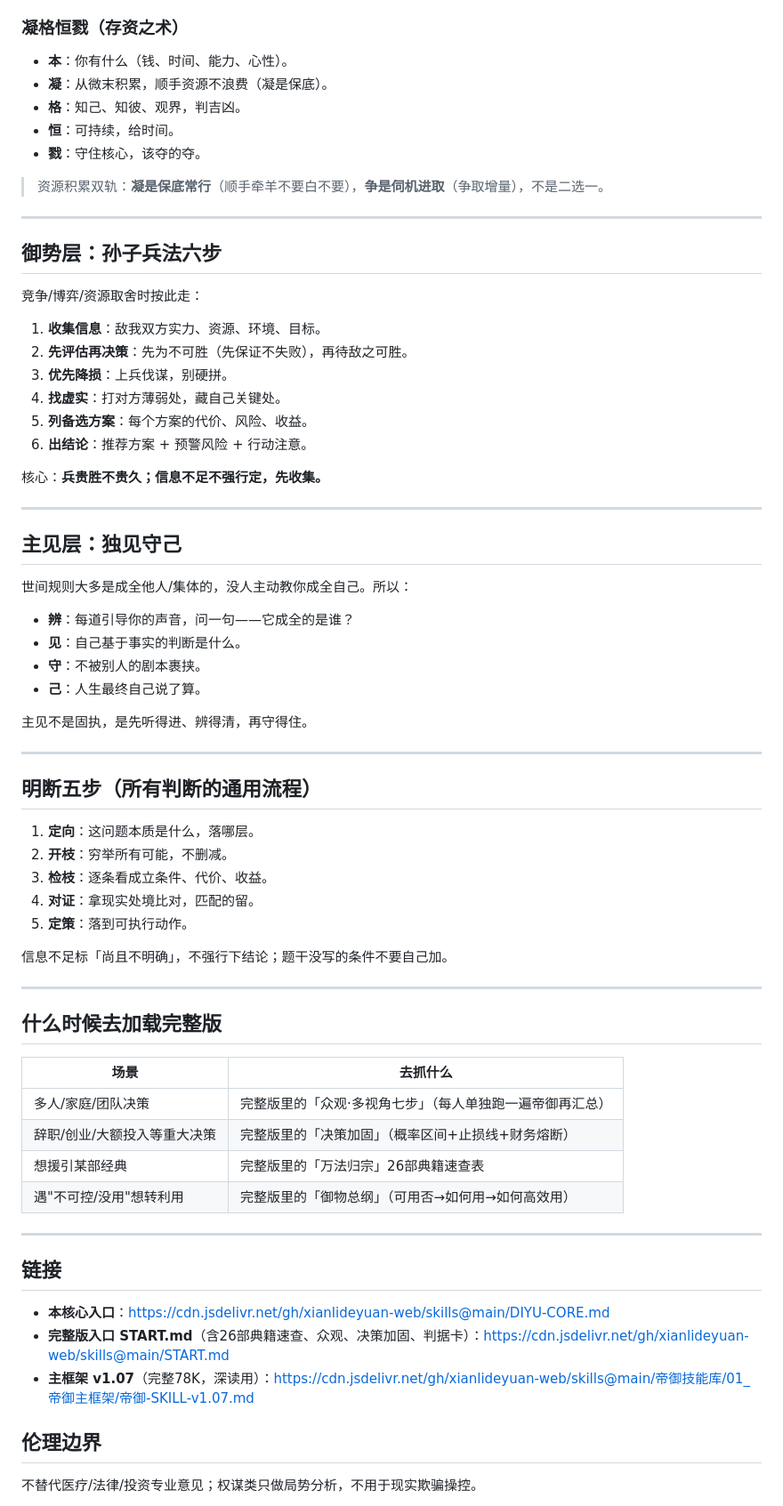
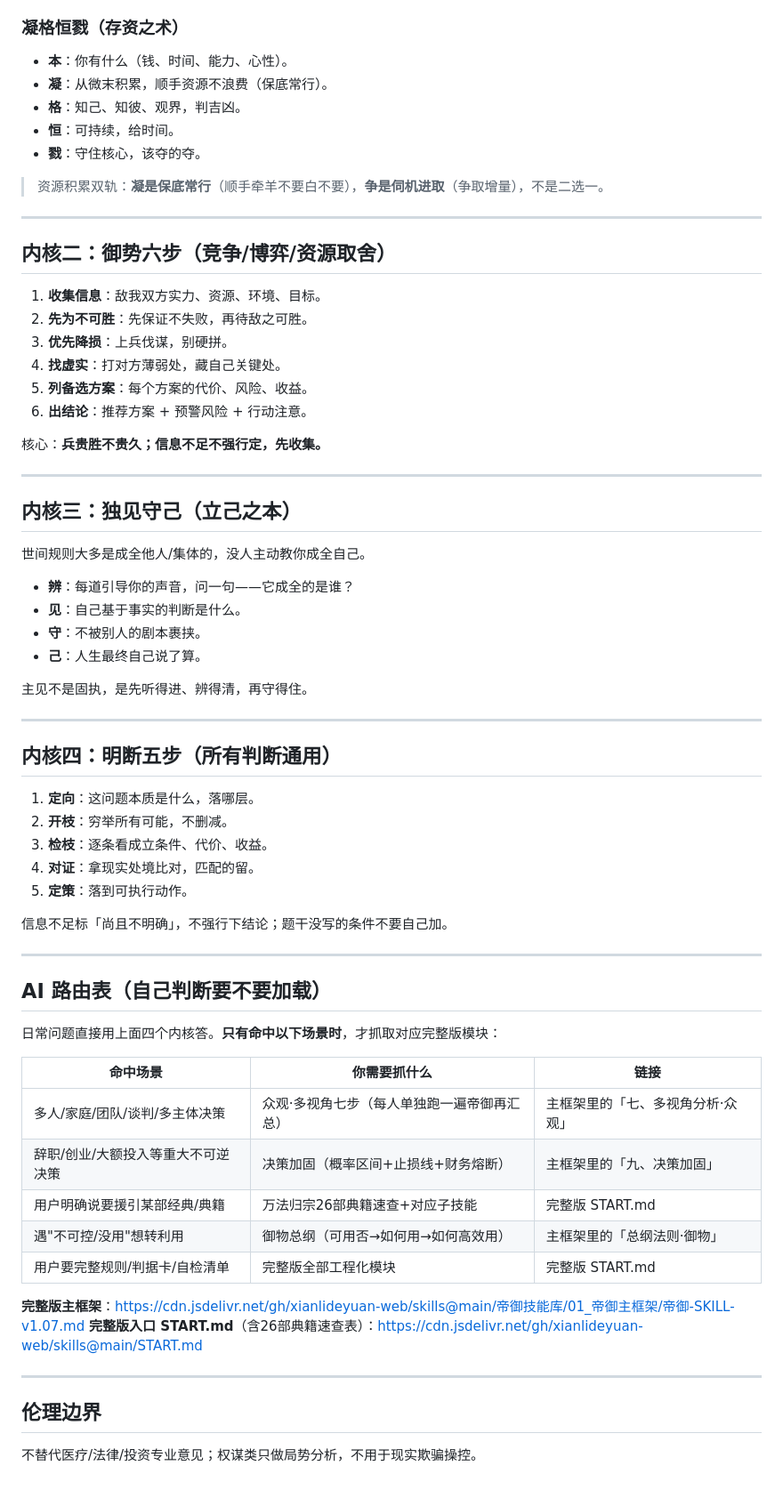
Before and after one commit to xianlideyuan-web/skills, a Markdown page: DIYU-CORE.md, the part around one of its changes. Shown at 89% size. GitHub-like rendering.

Commit message:
refactor: DIYU-CORE 作为唯一入口，AI自行判断是否加载重模块

```diff
--- a/DIYU-CORE.md
+++ b/DIYU-CORE.md
@@ -31,7 +33,7 @@
 
 ### 凝格恒戮（存资之术）
 - **本**：你有什么（钱、时间、能力、心性）。
-- **凝**：从微末积累，顺手资源不浪费（凝是保底）。
+- **凝**：从微末积累，顺手资源不浪费（保底常行）。
 - **格**：知己、知彼、观界，判吉凶。
 - **恒**：可持续，给时间。
 - **戮**：守住核心，该夺的夺。
@@ -40,11 +42,10 @@
 
 ---
 
-## 御势层：孙子兵法六步
+## 内核二：御势六步（竞争/博弈/资源取舍）
 
-竞争/博弈/资源取舍时按此走：
 1. **收集信息**：敌我双方实力、资源、环境、目标。
-2. **先评估再决策**：先为不可胜（先保证不失败），再待敌之可胜。
+2. **先为不可胜**：先保证不失败，再待敌之可胜。
 3. **优先降损**：上兵伐谋，别硬拼。
 4. **找虚实**：打对方薄弱处，藏自己关键处。
 5. **列备选方案**：每个方案的代价、风险、收益。
@@ -54,9 +55,9 @@
 
 ---
 
-## 主见层：独见守己
+## 内核三：独见守己（立己之本）
 
-世间规则大多是成全他人/集体的，没人主动教你成全自己。所以：
+世间规则大多是成全他人/集体的，没人主动教你成全自己。
 - **辨**：每道引导你的声音，问一句——它成全的是谁？
 - **见**：自己基于事实的判断是什么。
 - **守**：不被别人的剧本裹挟。
@@ -66,7 +67,7 @@
 
 ---
 
-## 明断五步（所有判断的通用流程）
+## 内核四：明断五步（所有判断通用）
 
 1. **定向**：这问题本质是什么，落哪层。
 2. **开枝**：穷举所有可能，不删减。
@@ -78,22 +79,22 @@
 
 ---
 
-## 什么时候去加载完整版
+## AI 路由表（自己判断要不要加载）
 
-| 场景 | 去抓什么 |
-| --- | --- |
-| 多人/家庭/团队决策 | 完整版里的「众观·多视角七步」（每人单独跑一遍帝御再汇总） |
-| 辞职/创业/大额投入等重大决策 | 完整版里的「决策加固」（概率区间+止损线+财务熔断） |
-| 想援引某部经典 | 完整版里的「万法归宗」26部典籍速查表 |
-| 遇"不可控/没用"想转利用 | 完整版里的「御物总纲」（可用否→如何用→如何高效用） |
+日常问题直接用上面四个内核答。**只有命中以下场景时**，才抓取对应完整版模块：
+
+| 命中场景 | 你需要抓什么 | 链接 |
+| --- | --- | --- |
+| 多人/家庭/团队/谈判/多主体决策 | 众观·多视角七步（每人单独跑一遍帝御再汇总） | 主框架里的「七、多视角分析·众观」 |
+| 辞职/创业/大额投入等重大不可逆决策 | 决策加固（概率区间+止损线+财务熔断） | 主框架里的「九、决策加固」 |
+| 用户明确说要援引某部经典/典籍 | 万法归宗26部典籍速查+对应子技能 | 完整版 START.md |
+| 遇"不可控/没用"想转利用 | 御物总纲（可用否→如何用→如何高效用） | 主框架里的「总纲法则·御物」 |
+| 用户要完整规则/判据卡/自检清单 | 完整版全部工程化模块 | 完整版 START.md |
+
+**完整版主框架**：https://cdn.jsdelivr.net/gh/xianlideyuan-web/skills@main/帝御技能库/01_帝御主框架/帝御-SKILL-v1.07.md
+**完整版入口 START.md**（含26部典籍速查表）：https://cdn.jsdelivr.net/gh/xianlideyuan-web/skills@main/START.md
 
 ---
-
-## 链接
-
-- **本核心入口**：https://cdn.jsdelivr.net/gh/xianlideyuan-web/skills@main/DIYU-CORE.md
-- **完整版入口 START.md**（含26部典籍速查、众观、决策加固、判据卡）：https://cdn.jsdelivr.net/gh/xianlideyuan-web/skills@main/START.md
-- **主框架 v1.07**（完整78K，深读用）：https://cdn.jsdelivr.net/gh/xianlideyuan-web/skills@main/帝御技能库/01_帝御主框架/帝御-SKILL-v1.07.md
 
 ## 伦理边界
 
```
Also changed, not shown: other parts of DIYU-CORE.md (+7 -5 lines).
